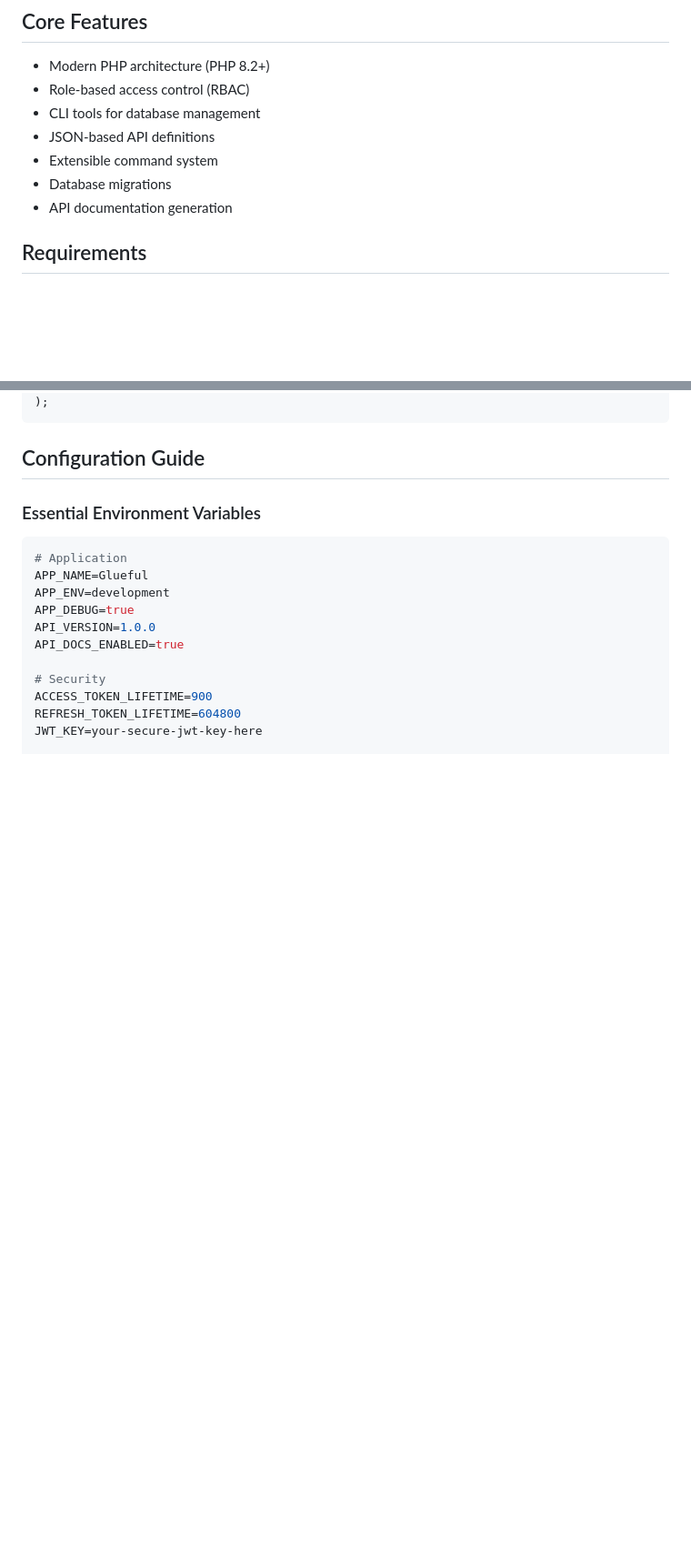
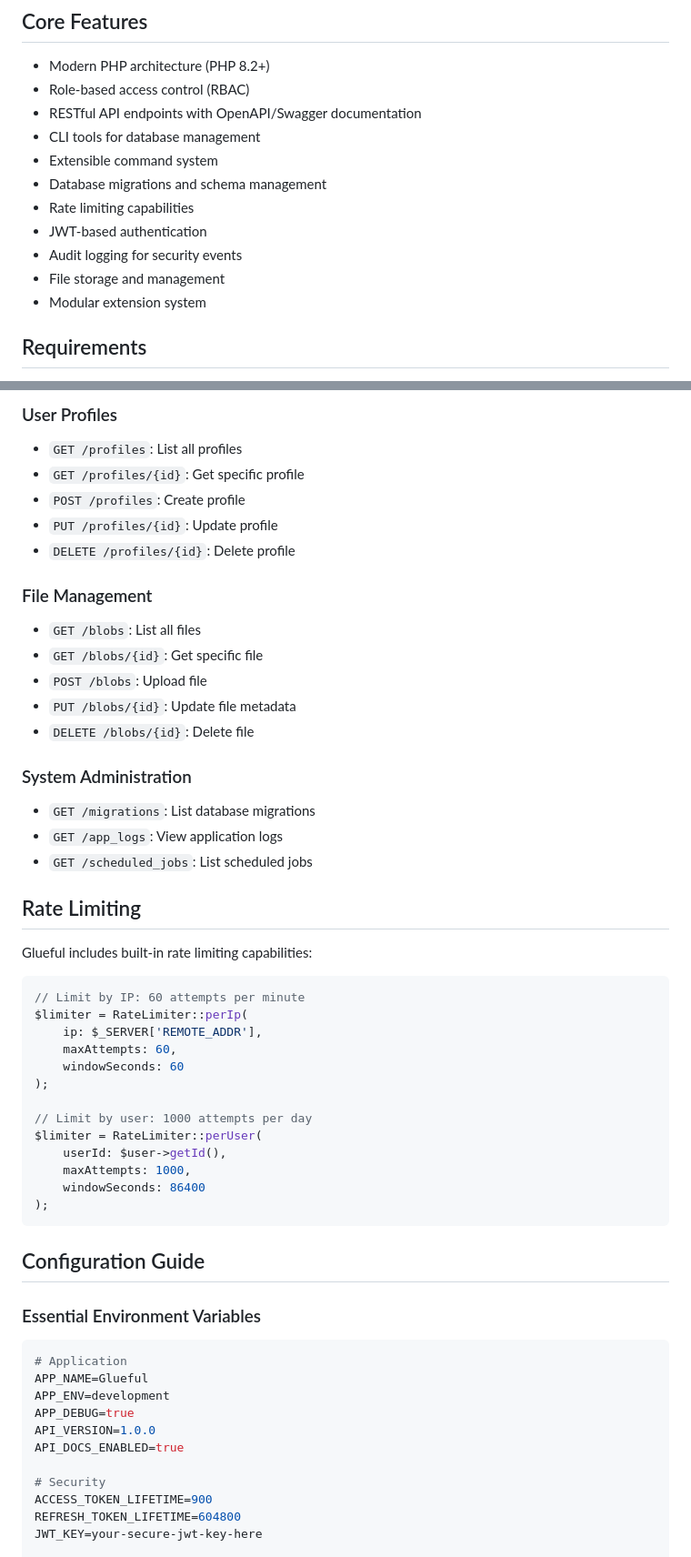
Before and after one commit to glueful/glueful, a Markdown page: README.md, 2 parts joined by grey strips. Shown at 91% size. Drawn GitHub-style; blank space fills up the shorter version.

````diff
--- a/README.md
+++ b/README.md
@@ -6,11 +6,15 @@ A modern, secure, and scalable API framework designed for building robust PHP ap
 
 - Modern PHP architecture (PHP 8.2+)
 - Role-based access control (RBAC)
+- RESTful API endpoints with OpenAPI/Swagger documentation
 - CLI tools for database management
-- JSON-based API definitions
 - Extensible command system
-- Database migrations
-- API documentation generation
+- Database migrations and schema management
+- Rate limiting capabilities
+- JWT-based authentication
+- Audit logging for security events
+- File storage and management
+- Modular extension system
 
 ## Requirements
 
@@ -125,3 +158,39 @@ CREATE TABLE users (
+### User Profiles
+- `GET /profiles`: List all profiles
+- `GET /profiles/{id}`: Get specific profile
+- `POST /profiles`: Create profile
+- `PUT /profiles/{id}`: Update profile
+- `DELETE /profiles/{id}`: Delete profile
+
+### File Management
+- `GET /blobs`: List all files
+- `GET /blobs/{id}`: Get specific file
+- `POST /blobs`: Upload file
+- `PUT /blobs/{id}`: Update file metadata
+- `DELETE /blobs/{id}`: Delete file
+
+### System Administration
+- `GET /migrations`: List database migrations
+- `GET /app_logs`: View application logs
+- `GET /scheduled_jobs`: List scheduled jobs
+
+## Rate Limiting
+
+Glueful includes built-in rate limiting capabilities:
+
+```php
+// Limit by IP: 60 attempts per minute
+$limiter = RateLimiter::perIp(
+    ip: $_SERVER['REMOTE_ADDR'],
+    maxAttempts: 60,
+    windowSeconds: 60
+);
+
+// Limit by user: 1000 attempts per day
+$limiter = RateLimiter::perUser(
+    userId: $user->getId(),
+    maxAttempts: 1000,
+    windowSeconds: 86400
 );
 ```
 
````
Also changed, not shown: other parts of README.md (+68 -31 lines).
